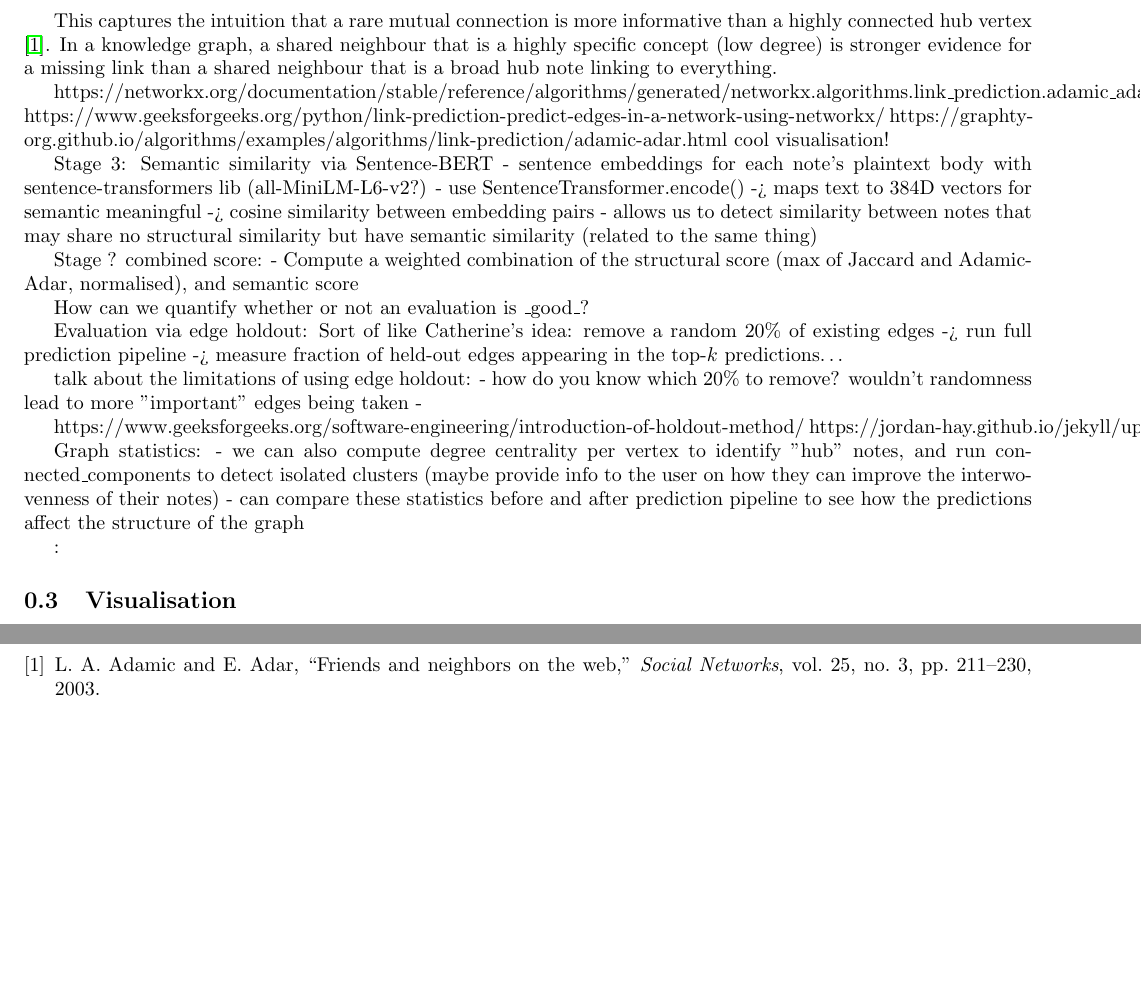
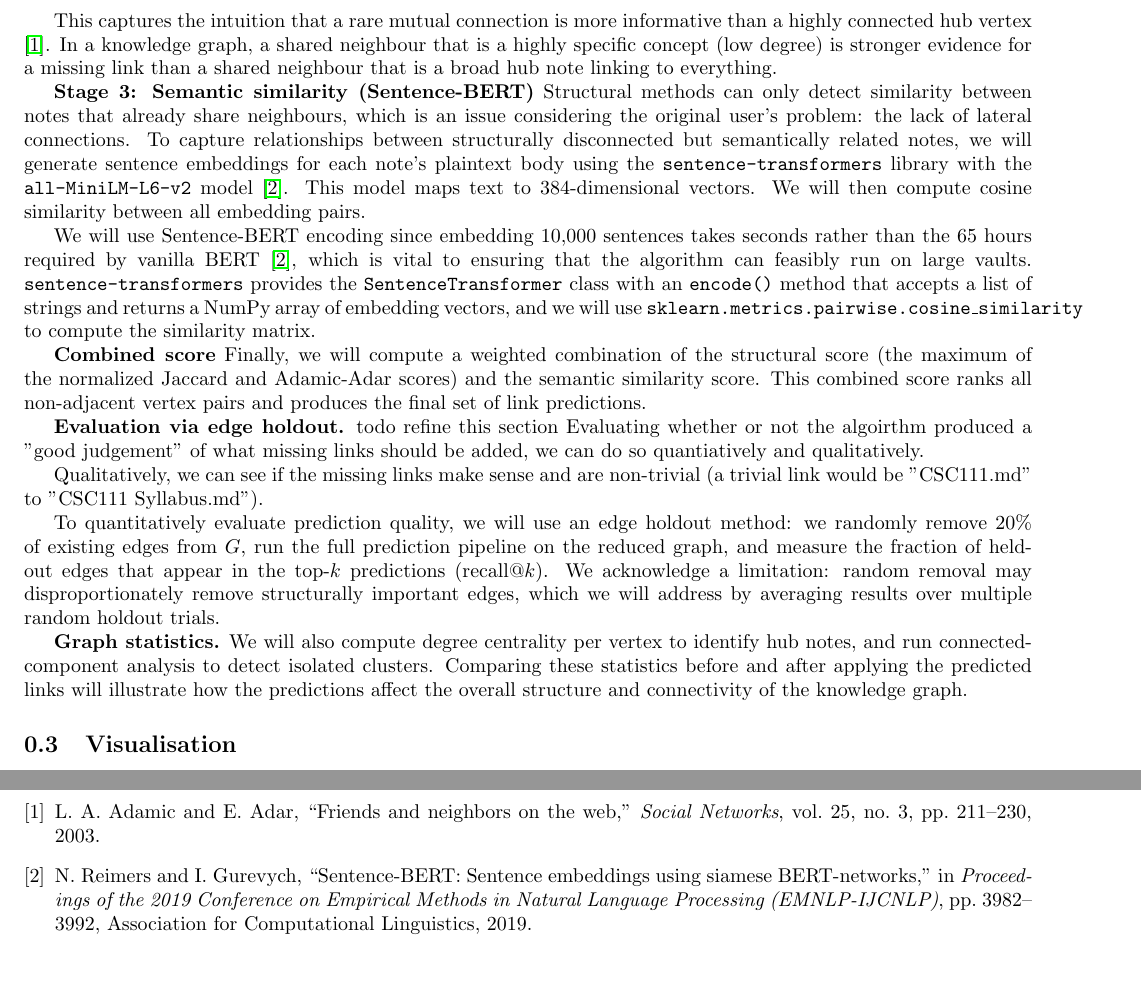
Before and after one commit to joshuaspiral/minks, a LaTeX document (proposal.tex): two parts of pages 2 and 3 of 3, joined at a grey line, cut so that both start at the same text, the shorter picture padded with empty space. Compiled offline with pdfLaTeX.

Commit message:
finished computations.. mostly..

```diff
--- a/proposal.tex
+++ b/proposal.tex
@@ -56,35 +56,27 @@ $$
 
 This captures the intuition that a rare mutual connection is more informative than a highly connected hub vertex \cite{adamic2003}. In a knowledge graph, a shared neighbour that is a highly specific concept (low degree) is stronger evidence for a missing link than a shared neighbour that is a broad hub note linking to everything.
 
-https://networkx.org/documentation/stable/reference/algorithms/generated/networkx.algorithms.link\_prediction.adamic\_adar\_index.html
-https://www.geeksforgeeks.org/python/link-prediction-predict-edges-in-a-network-using-networkx/
-https://graphty-org.github.io/algorithms/examples/algorithms/link-prediction/adamic-adar.html
-cool visualisation!
 
-Stage 3: Semantic similarity via Sentence-BERT
-- sentence embeddings for each note's plaintext body with sentence-transformers lib (all-MiniLM-L6-v2?)
-- use SentenceTransformer.encode() -> maps text to 384D vectors for semantic meaningful -> cosine similarity between embedding pairs
-- allows us to detect similarity between notes that may share no structural similarity but have semantic similarity (related to the same thing)
+\textbf{Stage 3: Semantic similarity (Sentence-BERT)}
+Structural methods can only detect similarity between notes that already share neighbours, which is an issue considering the original user's problem: the lack of lateral connections. To capture relationships between structurally disconnected but semantically related notes, we will generate sentence embeddings for each note's plaintext body using the \texttt{sentence-transformers} library with the \texttt{all-MiniLM-L6-v2} model \cite{reimers2019}. This model maps text to 384-dimensional vectors. We will then compute cosine similarity between all embedding pairs.
 
-Stage ? combined score:
-- Compute a weighted combination of the structural score (max of Jaccard and Adamic-Adar, normalised), and semantic score
+We will use Sentence-BERT encoding since embedding 10,000 sentences takes seconds rather than the 65 hours required by vanilla BERT \cite{reimers2019}, which is vital to ensuring that the algorithm can feasibly run on large vaults. \texttt{sentence-transformers} provides the \texttt{SentenceTransformer} class with an \texttt{encode()} method that accepts a list of strings and returns a NumPy array of embedding vectors, and we will use \texttt{sklearn.metrics.pairwise.cosine\_similarity} to compute the similarity matrix.
 
-How can we quantify whether or not an evaluation is \_good\_?
+\textbf{Combined score}
+Finally, we will compute a weighted combination of the structural score (the maximum of the normalized Jaccard and Adamic-Adar scores) and the semantic similarity score. This combined score ranks all non-adjacent vertex pairs and produces the final set of link predictions.
 
-Evaluation via edge holdout:
-Sort of like Catherine's idea: remove a random 20\% of existing edges -> run full prediction pipeline -> measure fraction of held-out edges appearing in the top-$k$ predictions\dots
+\textbf{Evaluation via edge holdout.}
+#todo refine this section
+Evaluating whether or not the algoirthm produced a "good judgement" of what missing links should be added, we can do so quantiatively and qualitatively.
 
-talk about the limitations of using edge holdout:
-- how do you know which 20\% to remove? wouldn't randomness lead to more "important" edges being taken -
+Qualitatively, we can see if the missing links make sense and are non-trivial (a trivial link would be "CSC111.md" to "CSC111 Syllabus.md").
 
-https://www.geeksforgeeks.org/software-engineering/introduction-of-holdout-method/
-https://jordan-hay.github.io/jekyll/update/data/2023/11/30/classifiereval.html
+To quantitatively evaluate prediction quality, we will use an edge holdout method: we randomly remove 20\% of existing edges from $G$, run the full prediction pipeline on the reduced graph, and measure the fraction of held-out edges that appear in the top-$k$ predictions (recall@$k$). We acknowledge a limitation: random removal may disproportionately remove structurally important edges, which we will address by averaging results over multiple random holdout trials.
 
-Graph statistics:
-- we can also compute degree centrality per vertex to identify "hub" notes, and run connected\_components to detect isolated clusters (maybe provide info to the user on how they can improve the interwovenness of their notes)
-- can compare these statistics before and after prediction pipeline to see how the predictions affect the structure of the graph
+\textbf{Graph statistics.}
+We will also compute degree centrality per vertex to identify hub notes, and run connected-component analysis to detect isolated clusters. Comparing these statistics before and after applying the predicted links will illustrate how the predictions affect the overall structure and connectivity of the knowledge graph.
 
-:\subsection{Visualisation}
+\subsection{Visualisation}
 
 Interactive, graph-based visualisation of notes is a crucial component of PKM systems such as Obsidian. To plot user notes in an intuitive way, we plan to implement a pipeline that decouples the graph calculation algorithms from visualization. We plan to use the \textbf{NetworkX} and \textbf{Plotly} libraries.
 
```
Also changed, not shown: proposal.bbl, proposal.pdf.
